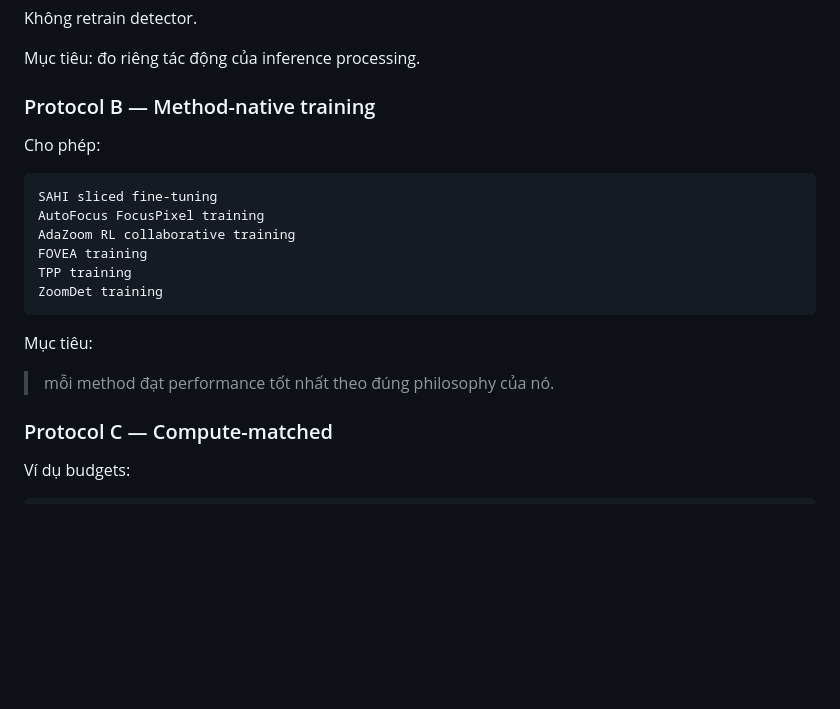
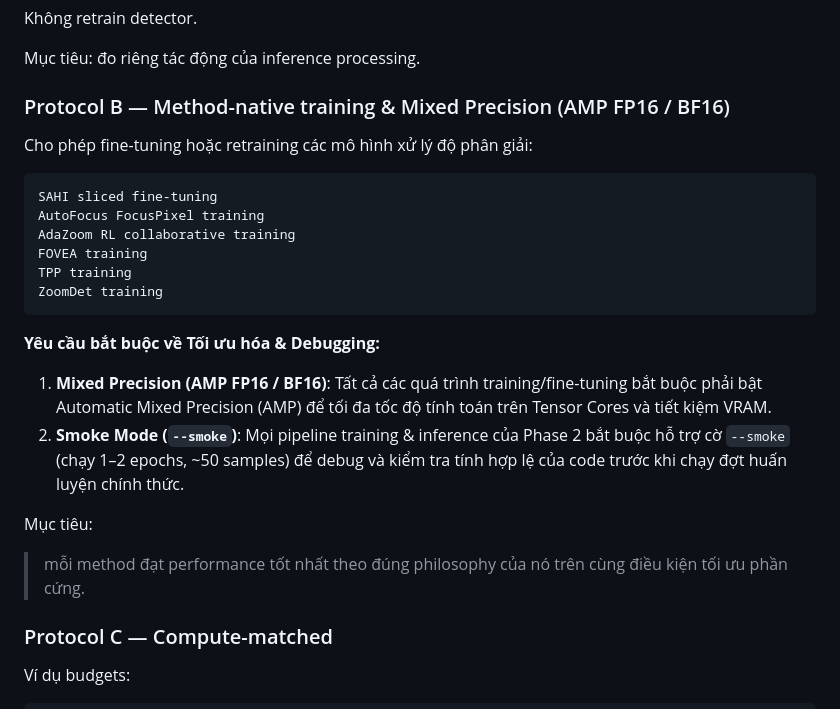
Before and after one commit to nxc1802/HRP4K, a Markdown page: docs/Phase_2.md, the part around the change. GitHub-like rendering; blank space fills up the shorter version.

````diff
--- a/docs/Phase_2.md
+++ b/docs/Phase_2.md
@@ -526,9 +526,9 @@ Không retrain detector.
 
 Mục tiêu: đo riêng tác động của inference processing.
 
-### Protocol B — Method-native training
+### Protocol B — Method-native training & Mixed Precision (AMP FP16 / BF16)
 
-Cho phép:
+Cho phép fine-tuning hoặc retraining các mô hình xử lý độ phân giải:
 
 ```text
 SAHI sliced fine-tuning
@@ -539,9 +539,13 @@ TPP training
 ZoomDet training
 ```
 
+**Yêu cầu bắt buộc về Tối ưu hóa & Debugging:**
+1. **Mixed Precision (AMP FP16 / BF16)**: Tất cả các quá trình training/fine-tuning bắt buộc phải bật Automatic Mixed Precision (AMP) để tối đa tốc độ tính toán trên Tensor Cores và tiết kiệm VRAM.
+2. **Smoke Mode (`--smoke`)**: Mọi pipeline training & inference của Phase 2 bắt buộc hỗ trợ cờ `--smoke` (chạy 1–2 epochs, ~50 samples) để debug và kiểm tra tính hợp lệ của code trước khi chạy đợt huấn luyện chính thức.
+
 Mục tiêu:
 
-> mỗi method đạt performance tốt nhất theo đúng philosophy của nó.
+> mỗi method đạt performance tốt nhất theo đúng philosophy của nó trên cùng điều kiện tối ưu phần cứng.
 
 ### Protocol C — Compute-matched
 
````
Also changed, not shown: docs/Phase_1.md (+25 -3 lines), docs/Phase_2.1.md (added, +337 -0 lines).
